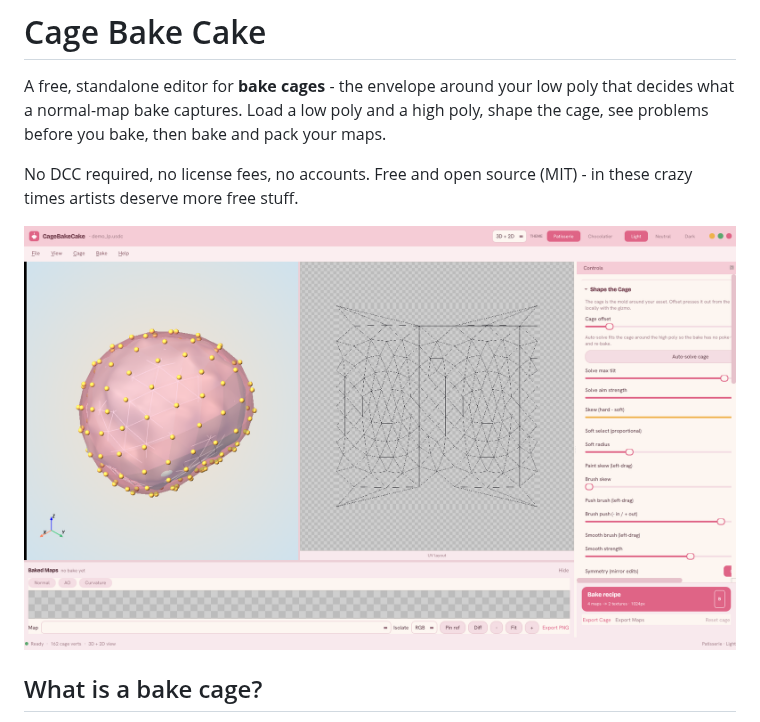
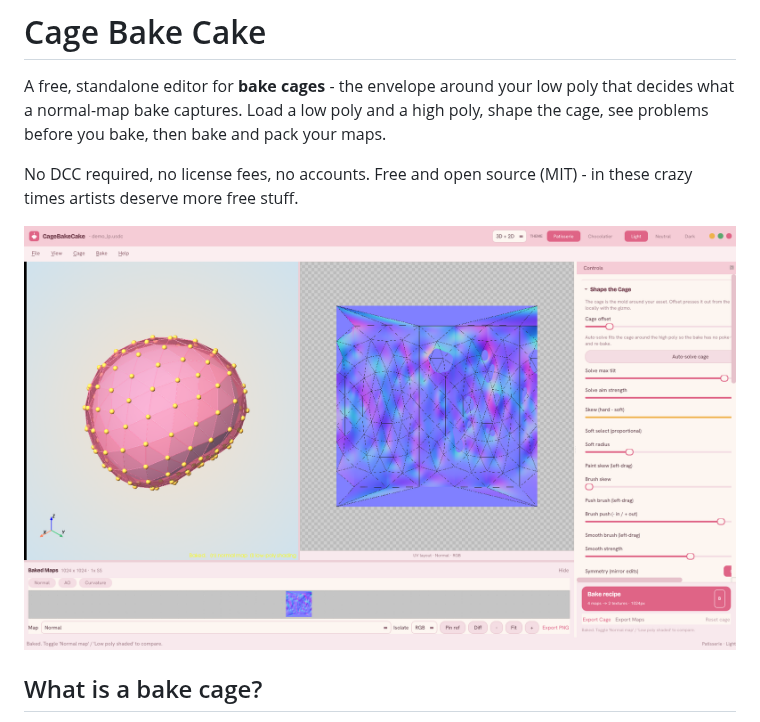
Before and after one commit to RightUpNorth/CageBakeCake, a Markdown page: README.md, the part around the change. Drawn GitHub-style; pictures changed too: screenshots/app/hero.png (added).

```diff
--- a/README.md
+++ b/README.md
@@ -7,7 +7,7 @@ shape the cage, see problems before you bake, then bake and pack your maps.
 No DCC required, no license fees, no accounts. Free and open source (MIT) -
 in these crazy times artists deserve more free stuff.
 
-![The app: low poly + cage over the high poly, UV layout, and the cage controls](screenshots/app/step1_open.png)
+![The app: the cage around a normal-mapped low poly, with the baked map in the 2D pane and tray](screenshots/app/hero.png)
 
 ## What is a bake cage?
 
```
Also changed, not shown: 1 other file.
